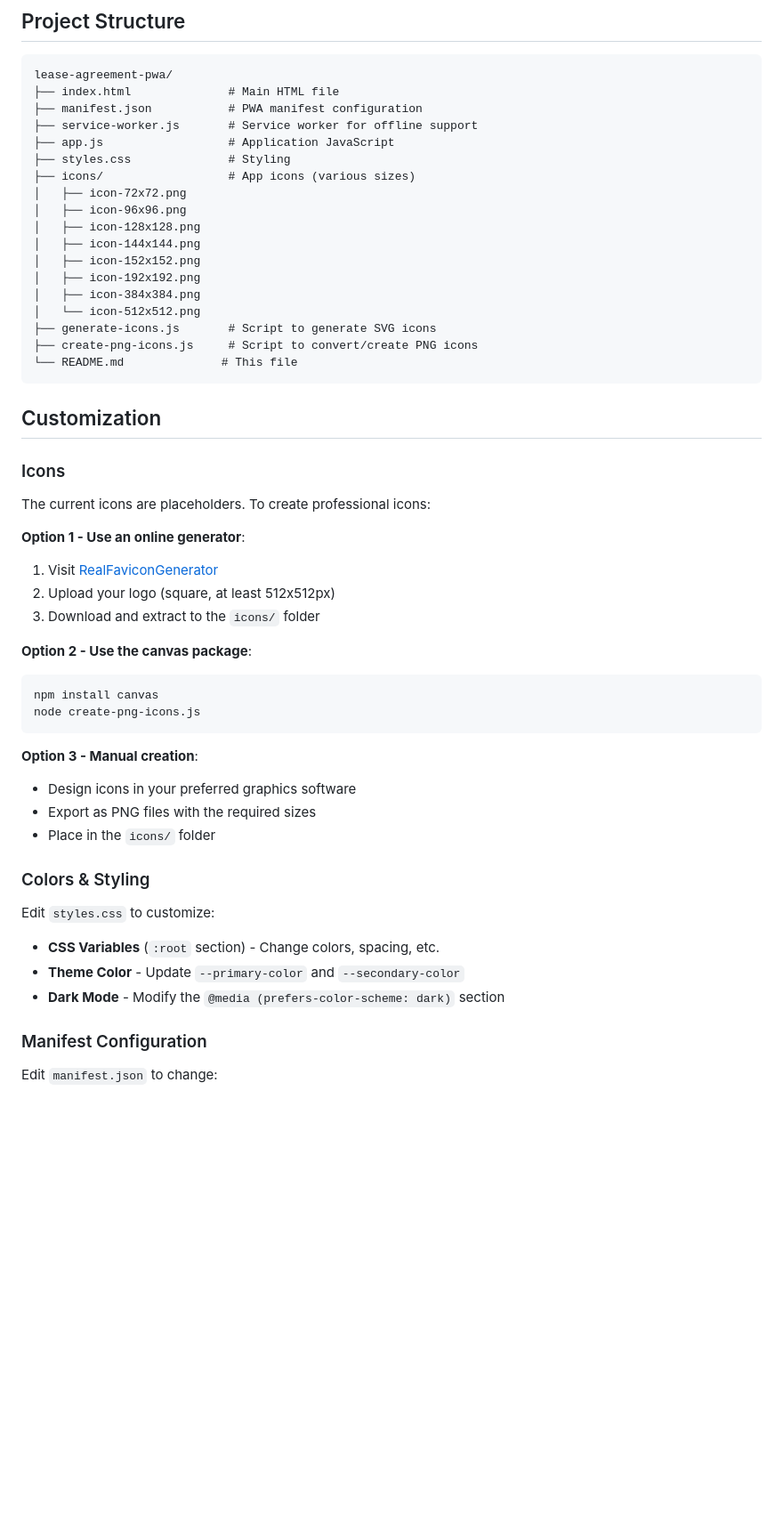
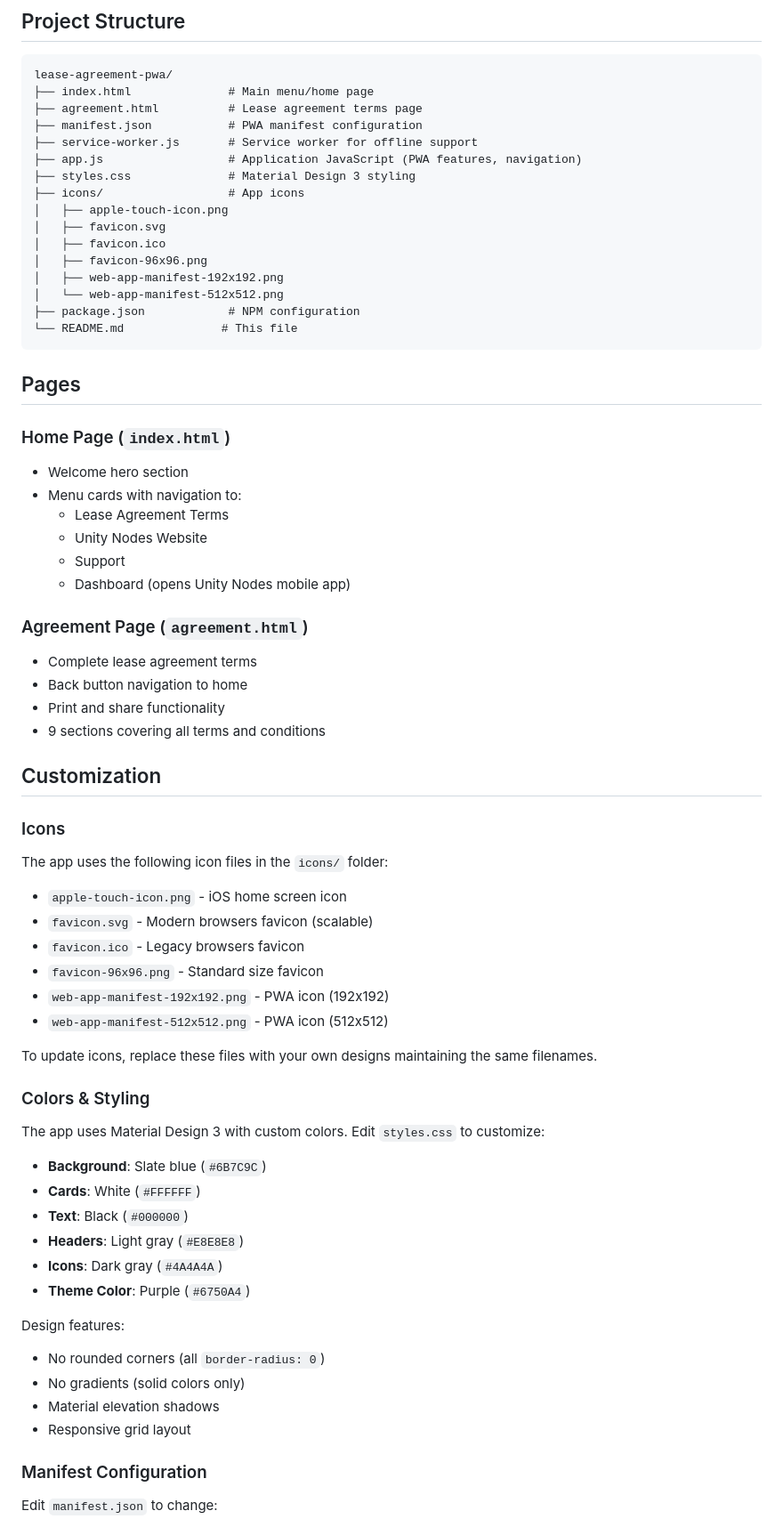
Before and after one commit to dailyinvention/unity-node-start-pwa, a Markdown page: README.md, the part around the change printed below. Shown: that part at 89% size. GitHub-like rendering; blank space fills up the shorter version.

Commit message:
main-edit: updated directory structure

````diff
--- a/README.md
+++ b/README.md
@@ -71,53 +72,68 @@ A Progressive Web App (PWA) for the Unity Nodes Lease Agreement Terms. This app
 
 ```
 lease-agreement-pwa/
-├── index.html              # Main HTML file
+├── index.html              # Main menu/home page
+├── agreement.html          # Lease agreement terms page
 ├── manifest.json           # PWA manifest configuration
 ├── service-worker.js       # Service worker for offline support
-├── app.js                  # Application JavaScript
-├── styles.css              # Styling
-├── icons/                  # App icons (various sizes)
-│   ├── icon-72x72.png
-│   ├── icon-96x96.png
-│   ├── icon-128x128.png
-│   ├── icon-144x144.png
-│   ├── icon-152x152.png
-│   ├── icon-192x192.png
-│   ├── icon-384x384.png
-│   └── icon-512x512.png
-├── generate-icons.js       # Script to generate SVG icons
-├── create-png-icons.js     # Script to convert/create PNG icons
+├── app.js                  # Application JavaScript (PWA features, navigation)
+├── styles.css              # Material Design 3 styling
+├── icons/                  # App icons
+│   ├── apple-touch-icon.png
+│   ├── favicon.svg
+│   ├── favicon.ico
+│   ├── favicon-96x96.png
+│   ├── web-app-manifest-192x192.png
+│   └── web-app-manifest-512x512.png
+├── package.json            # NPM configuration
 └── README.md              # This file
 ```
+
+## Pages
+
+### Home Page (`index.html`)
+- Welcome hero section
+- Menu cards with navigation to:
+  - Lease Agreement Terms
+  - Unity Nodes Website
+  - Support
+  - Dashboard (opens Unity Nodes mobile app)
+
+### Agreement Page (`agreement.html`)
+- Complete lease agreement terms
+- Back button navigation to home
+- Print and share functionality
+- 9 sections covering all terms and conditions
 
 ## Customization
 
 ### Icons
 
-The current icons are placeholders. To create professional icons:
+The app uses the following icon files in the `icons/` folder:
+- `apple-touch-icon.png` - iOS home screen icon
+- `favicon.svg` - Modern browsers favicon (scalable)
+- `favicon.ico` - Legacy browsers favicon
+- `favicon-96x96.png` - Standard size favicon
+- `web-app-manifest-192x192.png` - PWA icon (192x192)
+- `web-app-manifest-512x512.png` - PWA icon (512x512)
 
-**Option 1 - Use an online generator**:
-1. Visit [RealFaviconGenerator](https://realfavicongenerator.net/)
-2. Upload your logo (square, at least 512x512px)
-3. Download and extract to the `icons/` folder
-
-**Option 2 - Use the canvas package**:
-```bash
-npm install canvas
-node create-png-icons.js
-```
-
-**Option 3 - Manual creation**:
-- Design icons in your preferred graphics software
-- Export as PNG files with the required sizes
-- Place in the `icons/` folder
+To update icons, replace these files with your own designs maintaining the same filenames.
 
 ### Colors & Styling
 
-Edit `styles.css` to customize:
-- **CSS Variables** (`:root` section) - Change colors, spacing, etc.
-- **Theme Color** - Update `--primary-color` and `--secondary-color`
-- **Dark Mode** - Modify the `@media (prefers-color-scheme: dark)` section
+The app uses Material Design 3 with custom colors. Edit `styles.css` to customize:
+- **Background**: Slate blue (`#6B7C9C`)
+- **Cards**: White (`#FFFFFF`)
+- **Text**: Black (`#000000`)
+- **Headers**: Light gray (`#E8E8E8`)
+- **Icons**: Dark gray (`#4A4A4A`)
+- **Theme Color**: Purple (`#6750A4`)
+
+Design features:
+- No rounded corners (all `border-radius: 0`)
+- No gradients (solid colors only)
+- Material elevation shadows
+- Responsive grid layout
 
 ### Manifest Configuration
 
````
Also changed, not shown: other parts of README.md (+27 -14 lines).
